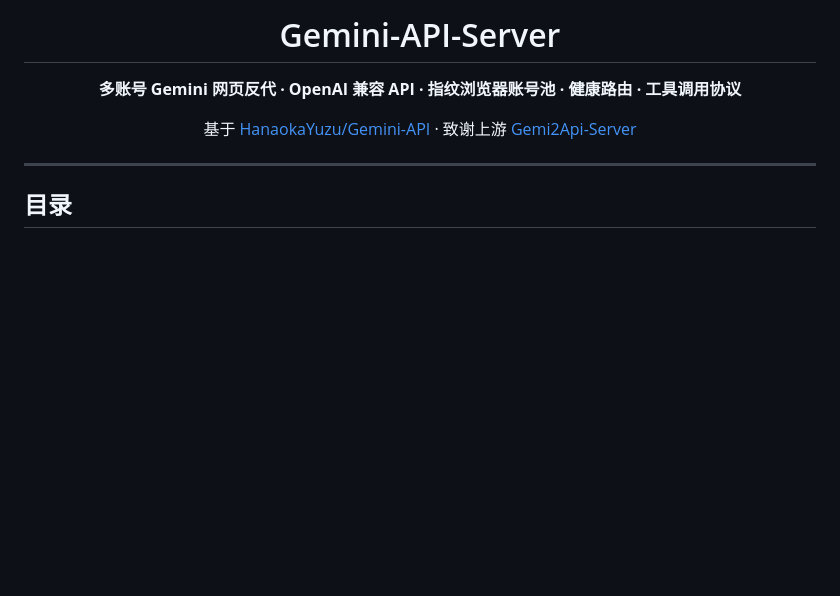
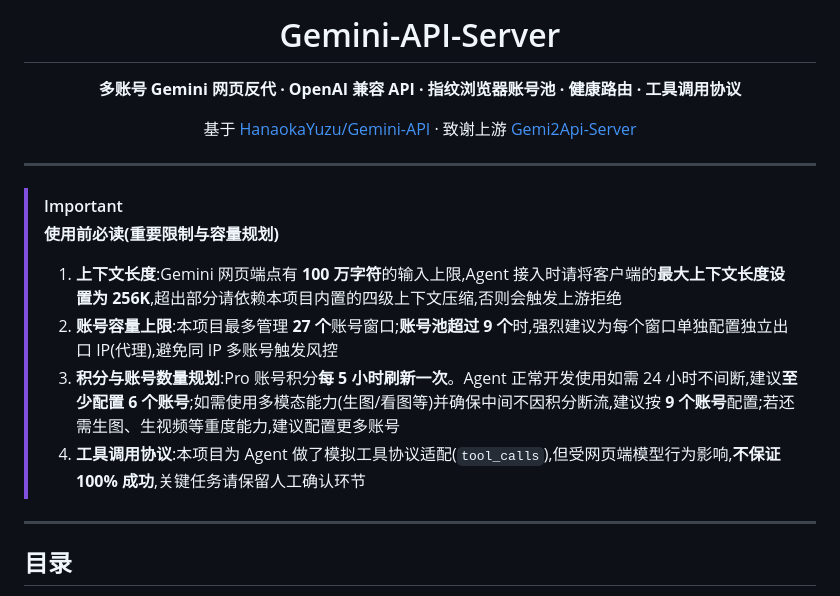
Before and after one commit to RINGOLINK/Gemini-API-Server, a Markdown page: README.md, the part around the change. Drawn GitHub-style; blank space fills up the shorter version.

Commit message:
docs: add important usage notes to README top
- context length: set client max context to 256K (upstream 1M char limit)
- account capacity: max 27 windows; 9+ accounts should use per-window egress IP
- quota planning: Pro credits refresh every 5h; 6+ accounts for 24h dev,
  9+ with multimodal, more for heavy media generation
- tool-call protocol is a simulation, not 100% reliable

```diff
--- a/README.md
+++ b/README.md
@@ -7,6 +7,16 @@
 基于 [HanaokaYuzu/Gemini-API](https://github.com/HanaokaYuzu/Gemini-API) · 致谢上游 [Gemi2Api-Server](https://github.com/zhiyu1998/Gemi2Api-Server)
 
 </div>
+
+---
+
+> [!IMPORTANT]
+> **使用前必读(重要限制与容量规划)**
+>
+> 1. **上下文长度**:Gemini 网页端点有 **100 万字符**的输入上限,Agent 接入时请将客户端的**最大上下文长度设置为 256K**,超出部分请依赖本项目内置的四级上下文压缩,否则会触发上游拒绝
+> 2. **账号容量上限**:本项目最多管理 **27 个**账号窗口;**账号池超过 9 个**时,强烈建议为每个窗口单独配置独立出口 IP(代理),避免同 IP 多账号触发风控
+> 3. **积分与账号数量规划**:Pro 账号积分**每 5 小时刷新一次**。Agent 正常开发使用如需 24 小时不间断,建议**至少配置 6 个账号**;如需使用多模态能力(生图/看图等)并确保中间不因积分断流,建议按 **9 个账号**配置;若还需生图、生视频等重度能力,建议配置更多账号
+> 4. **工具调用协议**:本项目为 Agent 做了模拟工具协议适配(`tool_calls`),但受网页端模型行为影响,**不保证 100% 成功**,关键任务请保留人工确认环节
 
 ---
 
```
